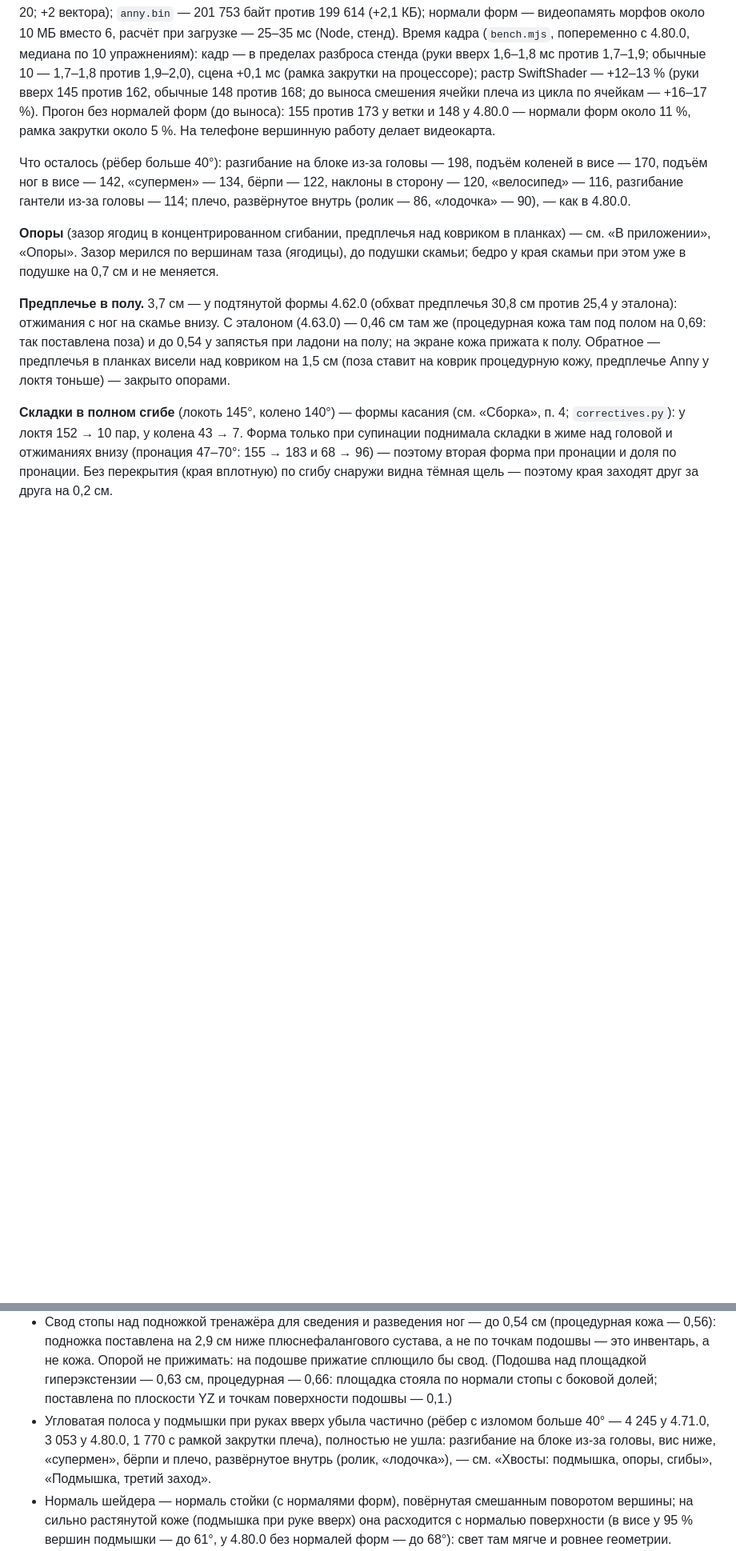
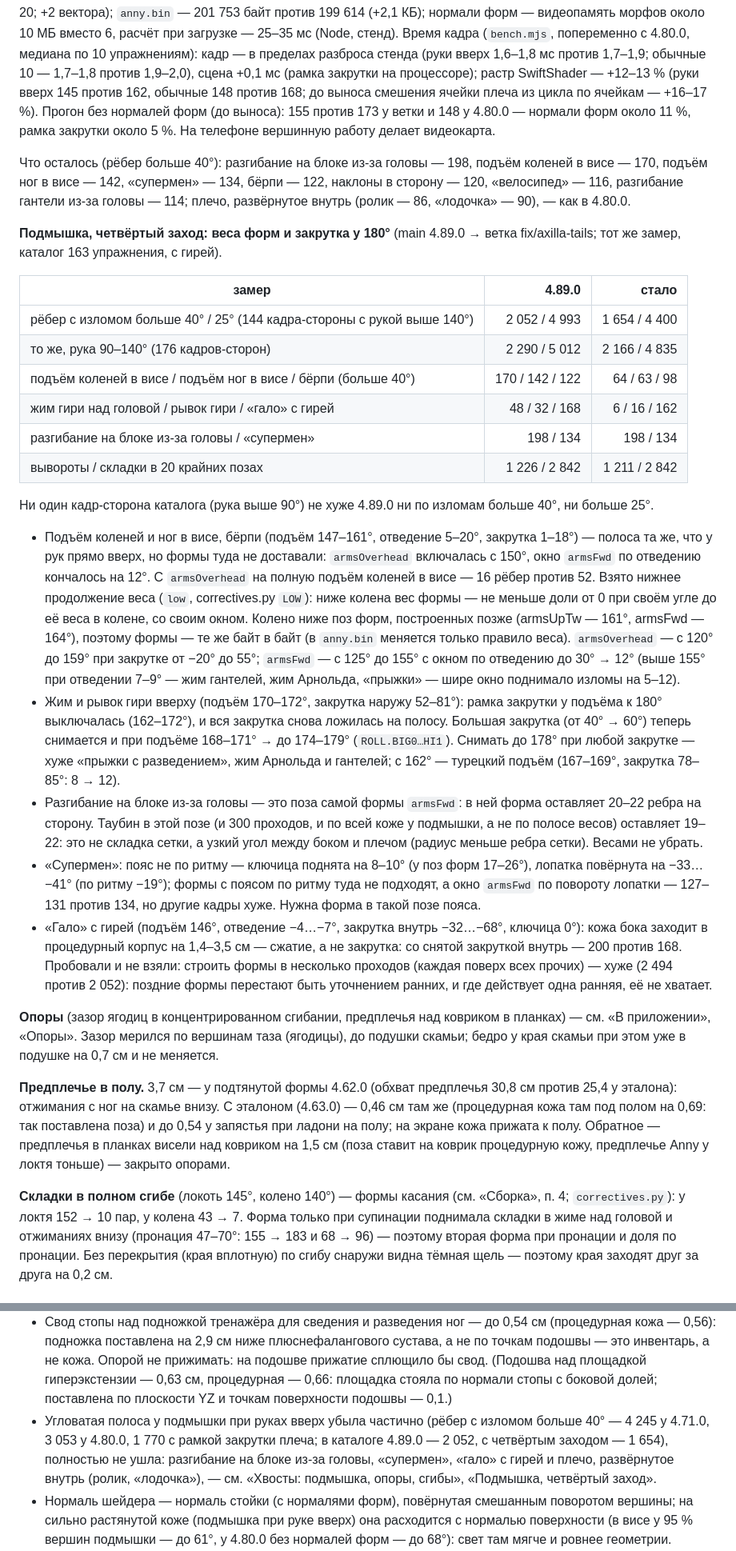
Before and after one commit to sakrett001-ai/Lazy-gym-planer, a Markdown page: tools/anny-look/README.md, 2 parts joined by grey strips. Shown at 80% size. Drawn GitHub-style; blank space fills up the shorter version.

Commit message:
WIP: README кожи Anny — подмышка, четвёртый заход: веса форм рук вверх ниже 160°, закрутка у 180°, причины оставшегося
Co-Authored-By: Claude Opus 5.5 <noreply@anthropic.com>
Claude-Session: https://claude.ai/code/session_016UbA6bamnyAaC4WGgmYbFm

```diff
--- a/tools/anny-look/README.md
+++ b/tools/anny-look/README.md
@@ -492,6 +492,41 @@ Singh D. 1995, J Pers Soc Psychol 69: 1089–1101.
 «супермен» — 134, бёрпи — 122, наклоны в сторону — 120, «велосипед» — 116, разгибание гантели из-за головы — 114; плечо,
 развёрнутое внутрь (ролик — 86, «лодочка» — 90), — как в 4.80.0.
 
+**Подмышка, четвёртый заход: веса форм и закрутка у 180°** (main 4.89.0 → ветка fix/axilla-tails; тот же замер, каталог
+163 упражнения, с гирей).
+
+| замер | 4.89.0 | стало |
+|---|---:|---:|
+| рёбер с изломом больше 40° / 25° (144 кадра-стороны с рукой выше 140°) | 2 052 / 4 993 | 1 654 / 4 400 |
+| то же, рука 90–140° (176 кадров-сторон) | 2 290 / 5 012 | 2 166 / 4 835 |
+| подъём коленей в висе / подъём ног в висе / бёрпи (больше 40°) | 170 / 142 / 122 | 64 / 63 / 98 |
+| жим гири над головой / рывок гири / «гало» с гирей | 48 / 32 / 168 | 6 / 16 / 162 |
+| разгибание на блоке из-за головы / «супермен» | 198 / 134 | 198 / 134 |
+| вывороты / складки в 20 крайних позах | 1 226 / 2 842 | 1 211 / 2 842 |
+
+Ни один кадр-сторона каталога (рука выше 90°) не хуже 4.89.0 ни по изломам больше 40°, ни больше 25°.
+* Подъём коленей и ног в висе, бёрпи (подъём 147–161°, отведение 5–20°, закрутка 1–18°) — полоса та же, что у рук прямо
+  вверх, но формы туда не доставали: `armsOverhead` включалась с 150°, окно `armsFwd` по отведению кончалось на 12°. С
+  `armsOverhead` на полную подъём коленей в висе — 16 рёбер против 52. Взято нижнее продолжение веса (`low`, correctives.py
+  `LOW`): ниже колена вес формы — не меньше доли от 0 при своём угле до её веса в колене, со своим окном. Колено ниже поз
+  форм, построенных позже (armsUpTw — 161°, armsFwd — 164°), поэтому формы — те же байт в байт (в `anny.bin` меняется только
+  правило веса). `armsOverhead` — с 120° до 159° при закрутке от −20° до 55°; `armsFwd` — с 125° до 155° с окном по отведению
+  до 30° → 12° (выше 155° при отведении 7–9° — жим гантелей, жим Арнольда, «прыжки» — шире окно поднимало изломы на 5–12).
+* Жим и рывок гири вверху (подъём 170–172°, закрутка наружу 52–81°): рамка закрутки у подъёма к 180° выключалась (162–172°),
+  и вся закрутка снова ложилась на полосу. Большая закрутка (от 40° → 60°) теперь снимается и при подъёме 168–171° → до
+  174–179° (`ROLL.BIG0…HI1`). Снимать до 178° при любой закрутке — хуже «прыжки с разведением», жим Арнольда и гантелей; с
+  162° — турецкий подъём (167–169°, закрутка 78–85°: 8 → 12).
+* Разгибание на блоке из-за головы — это поза самой формы `armsFwd`: в ней форма оставляет 20–22 ребра на сторону. Таубин
+  в этой позе (и 300 проходов, и по всей коже у подмышки, а не по полосе весов) оставляет 19–22: это не складка сетки, а узкий
+  угол между боком и плечом (радиус меньше ребра сетки). Весами не убрать.
+* «Супермен»: пояс не по ритму — ключица поднята на 8–10° (у поз форм 17–26°), лопатка повёрнута на −33…−41° (по ритму
+  −19°); формы с поясом по ритму туда не подходят, а окно `armsFwd` по повороту лопатки — 127–131 против 134, но другие кадры
+  хуже. Нужна форма в такой позе пояса.
+* «Гало» с гирей (подъём 146°, отведение −4…−7°, закрутка внутрь −32…−68°, ключица 0°): кожа бока заходит в процедурный
+  корпус на 1,4–3,5 см — сжатие, а не закрутка: со снятой закруткой внутрь — 200 против 168.
+Пробовали и не взяли: строить формы в несколько проходов (каждая поверх всех прочих) — хуже (2 494 против 2 052): поздние
+формы перестают быть уточнением ранних, и где действует одна ранняя, её не хватает.
+
 **Опоры** (зазор ягодиц в концентрированном сгибании, предплечья над ковриком в планках) — см. «В приложении», «Опоры».
 Зазор мерился по вершинам таза (ягодицы), до подушки скамьи; бедро у края скамьи при этом уже в подушке на 0,7 см и не
 меняется.
@@ -518,8 +553,9 @@ Singh D. 1995, J Pers Soc Psychol 69: 1089–1101.
   прижимать: на подошве прижатие сплющило бы свод. (Подошва над площадкой гиперэкстензии — 0,63 см, процедурная — 0,66:
   площадка стояла по нормали стопы с боковой долей; поставлена по плоскости YZ и точкам поверхности подошвы — 0,1.)
 * Угловатая полоса у подмышки при руках вверх убыла частично (рёбер с изломом больше 40° — 4 245 у 4.71.0, 3 053 у 4.80.0,
-  1 770 с рамкой закрутки плеча), полностью не ушла: разгибание на блоке из-за головы, вис ниже, «супермен», бёрпи и плечо,
-  развёрнутое внутрь (ролик, «лодочка»), — см. «Хвосты: подмышка, опоры, сгибы», «Подмышка, третий заход».
+  1 770 с рамкой закрутки плеча; в каталоге 4.89.0 — 2 052, с четвёртым заходом — 1 654), полностью не ушла: разгибание на
+  блоке из-за головы, «супермен», «гало» с гирей и плечо, развёрнутое внутрь (ролик, «лодочка»), — см. «Хвосты: подмышка,
+  опоры, сгибы», «Подмышка, четвёртый заход».
 * Нормаль шейдера — нормаль стойки (с нормалями форм), повёрнутая смешанным поворотом вершины; на сильно растянутой коже
   (подмышка при руке вверх) она расходится с нормалью поверхности (в висе у 95 % вершин подмышки — до 61°, у 4.80.0 без
   нормалей форм — до 68°): свет там мягче и ровнее геометрии.
```
